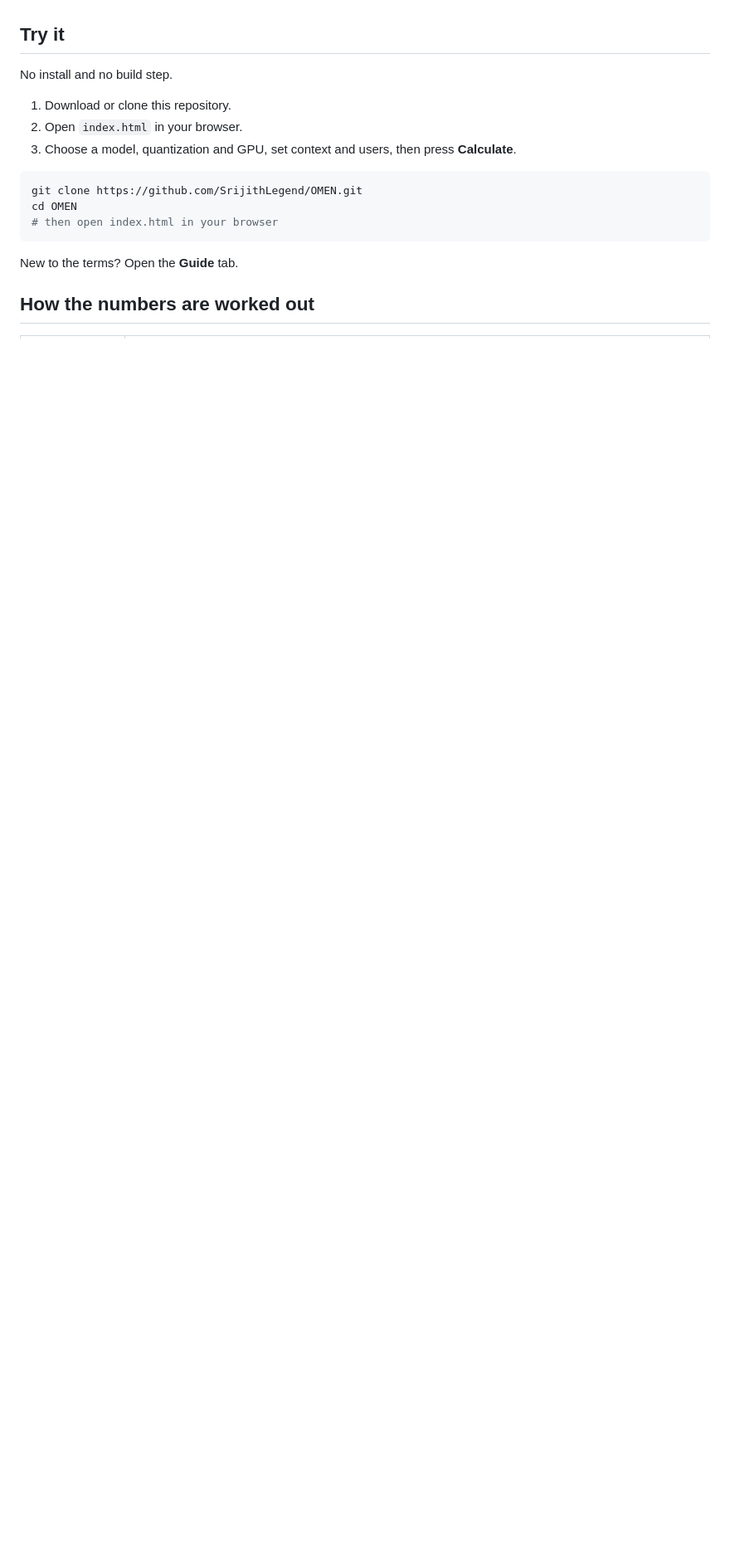
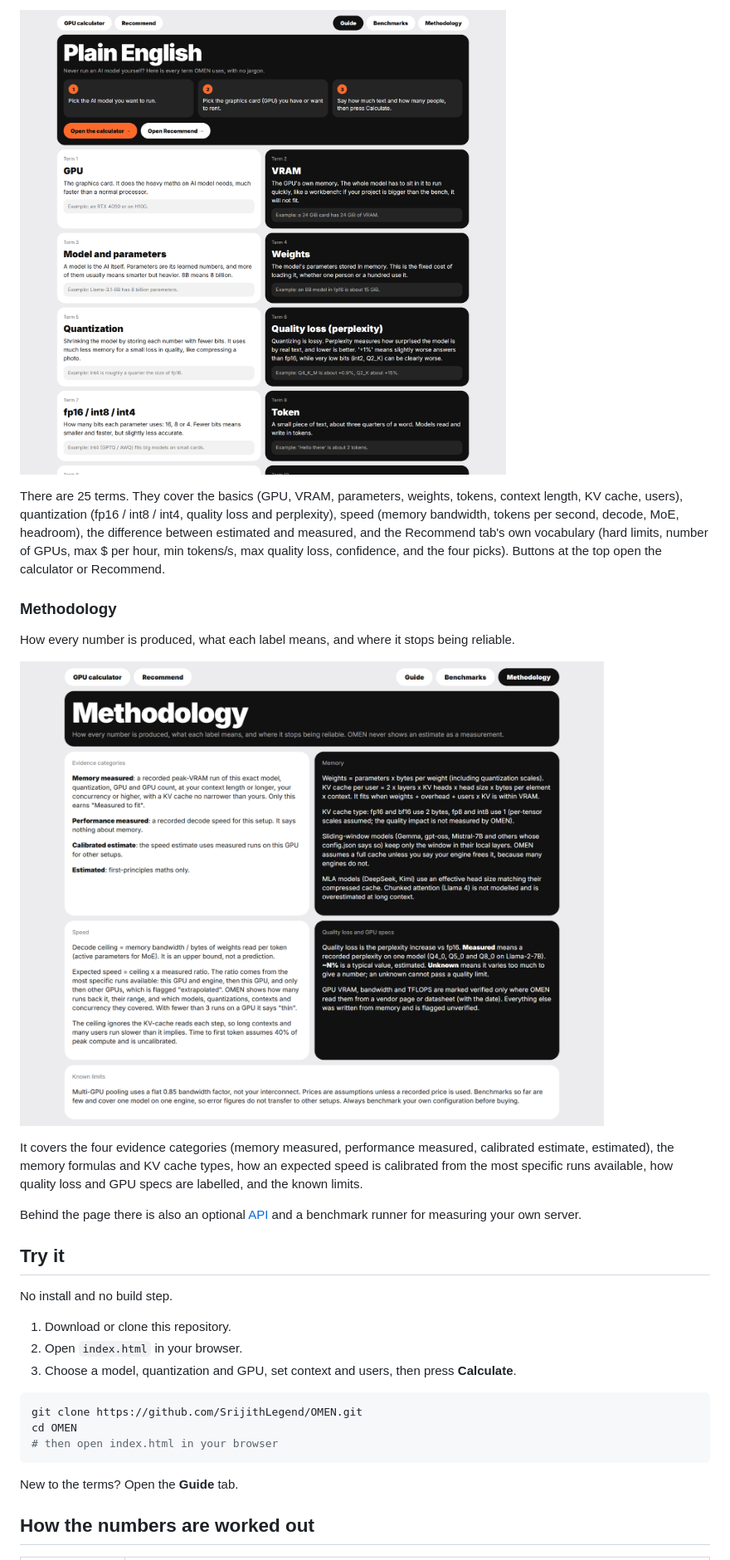
Before and after one commit to SrijithLegend/OMEN, a Markdown page: README.md, the part around one of its changes. Shown at 83% size. Drawn GitHub-style; pictures changed too: docs/guide.png (added), docs/methodology.png (added); blank space fills up the shorter version.

```diff
--- a/README.md
+++ b/README.md
@@ -35,3 +77,16 @@ Behind the page there is an optional [API](#the-api-backend) and a benchmark run
+![The Guide tab: a three-step intro and term cards](docs/guide.png)
+
+There are 25 terms. They cover the basics (GPU, VRAM, parameters, weights, tokens, context length, KV cache, users), quantization (fp16 / int8 / int4, quality loss and perplexity), speed (memory bandwidth, tokens per second, decode, MoE, headroom), the difference between estimated and measured, and the Recommend tab's own vocabulary (hard limits, number of GPUs, max $ per hour, min tokens/s, max quality loss, confidence, and the four picks). Buttons at the top open the calculator or Recommend.
+
+### Methodology
+
+How every number is produced, what each label means, and where it stops being reliable.
+
+![The Methodology tab: evidence categories, memory, speed, quality loss and known limits](docs/methodology.png)
+
+It covers the four evidence categories (memory measured, performance measured, calibrated estimate, estimated), the memory formulas and KV cache types, how an expected speed is calibrated from the most specific runs available, how quality loss and GPU specs are labelled, and the known limits.
+
+Behind the page there is also an optional [API](#the-api-backend) and a benchmark runner for measuring your own server.
 
 ## Try it
 
```
Also changed, not shown: other parts of README.md (+54 -12 lines), docs/benchmarks.png (added), docs/calculator.png (added), docs/recommend.png (added), docs/screenshot.png (deleted).
